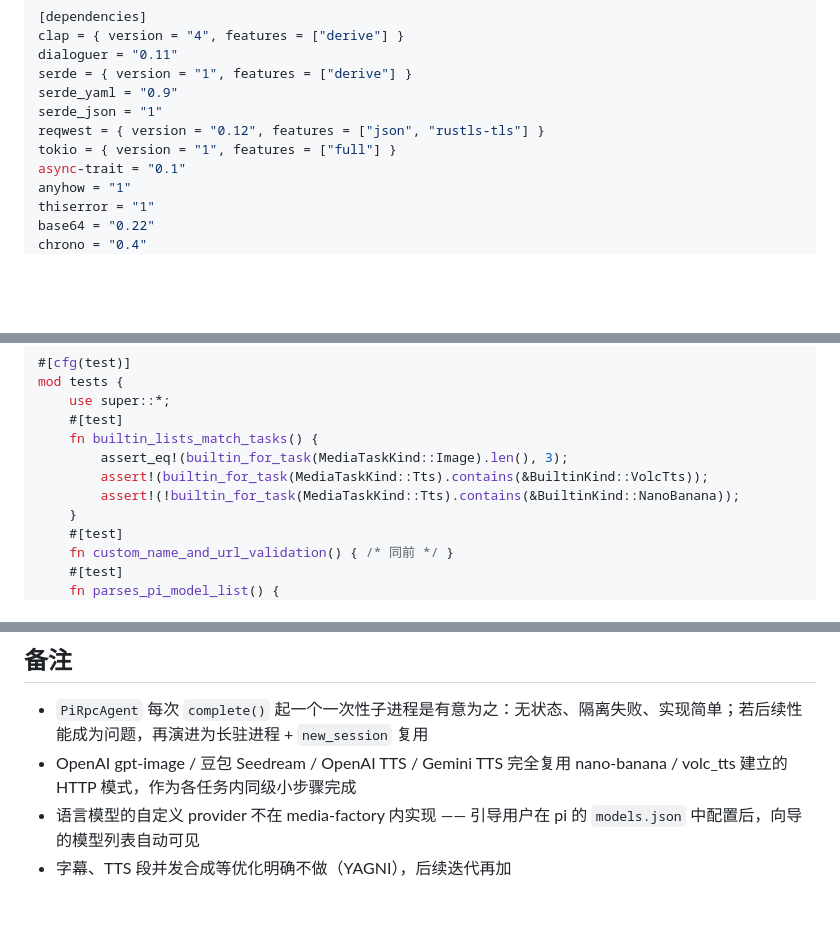
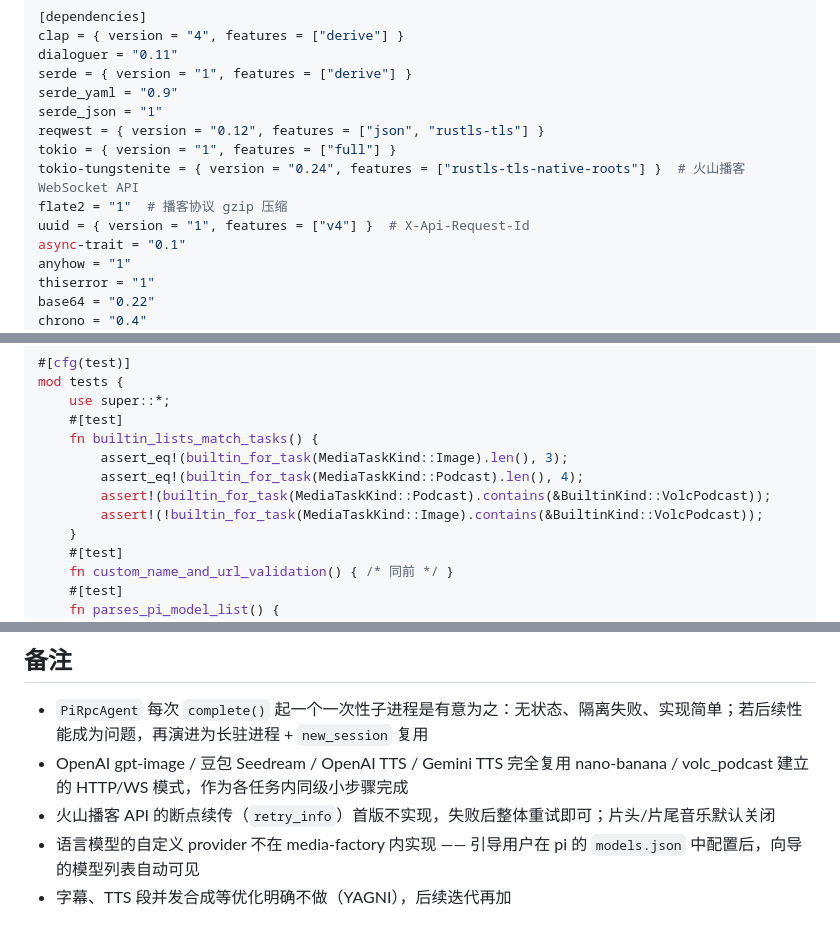
Before and after one commit to IFOSR/media-factory, a Markdown page: docs/plans/2026-08-30-media-factory-implementation.md, 3 parts joined by grey strips. GitHub-like rendering; blank space fills up the shorter version.

```diff
--- a/docs/plans/2026-08-30-media-factory-implementation.md
+++ b/docs/plans/2026-08-30-media-factory-implementation.md
@@ -36,6 +36,9 @@ serde_yaml = "0.9"
 serde_json = "1"
 reqwest = { version = "0.12", features = ["json", "rustls-tls"] }
 tokio = { version = "1", features = ["full"] }
+tokio-tungstenite = { version = "0.24", features = ["rustls-tls-native-roots"] }  # 火山播客 WebSocket API
+flate2 = "1"  # 播客协议 gzip 压缩
+uuid = { version = "1", features = ["v4"] }  # X-Api-Request-Id
 async-trait = "0.1"
 anyhow = "1"
 thiserror = "1"
@@ -486,8 +492,9 @@ mod tests {
     #[test]
     fn builtin_lists_match_tasks() {
         assert_eq!(builtin_for_task(MediaTaskKind::Image).len(), 3);
-        assert!(builtin_for_task(MediaTaskKind::Tts).contains(&BuiltinKind::VolcTts));
-        assert!(!builtin_for_task(MediaTaskKind::Tts).contains(&BuiltinKind::NanoBanana));
+        assert_eq!(builtin_for_task(MediaTaskKind::Podcast).len(), 4);
+        assert!(builtin_for_task(MediaTaskKind::Podcast).contains(&BuiltinKind::VolcPodcast));
+        assert!(!builtin_for_task(MediaTaskKind::Image).contains(&BuiltinKind::VolcPodcast));
     }
     #[test]
     fn custom_name_and_url_validation() { /* 同前 */ }
@@ -797,6 +823,7 @@ git add -A && git commit -m "feat: preflight checks, readme, end-to-end integrat
 ## 备注
 
 - `PiRpcAgent` 每次 `complete()` 起一个一次性子进程是有意为之：无状态、隔离失败、实现简单；若后续性能成为问题，再演进为长驻进程 + `new_session` 复用
-- OpenAI gpt-image / 豆包 Seedream / OpenAI TTS / Gemini TTS 完全复用 nano-banana / volc_tts 建立的 HTTP 模式，作为各任务内同级小步骤完成
+- OpenAI gpt-image / 豆包 Seedream / OpenAI TTS / Gemini TTS 完全复用 nano-banana / volc_podcast 建立的 HTTP/WS 模式，作为各任务内同级小步骤完成
+- 火山播客 API 的断点续传（`retry_info`）首版不实现，失败后整体重试即可；片头/片尾音乐默认关闭
 - 语言模型的自定义 provider 不在 media-factory 内实现 —— 引导用户在 pi 的 `models.json` 中配置后，向导的模型列表自动可见
 - 字幕、TTS 段并发合成等优化明确不做（YAGNI），后续迭代再加
```
Also changed, not shown: other parts of docs/plans/2026-08-30-media-factory-implementation.md (+57 -35 lines), docs/plans/2026-08-30-media-factory-design.md (+8 -3 lines).
